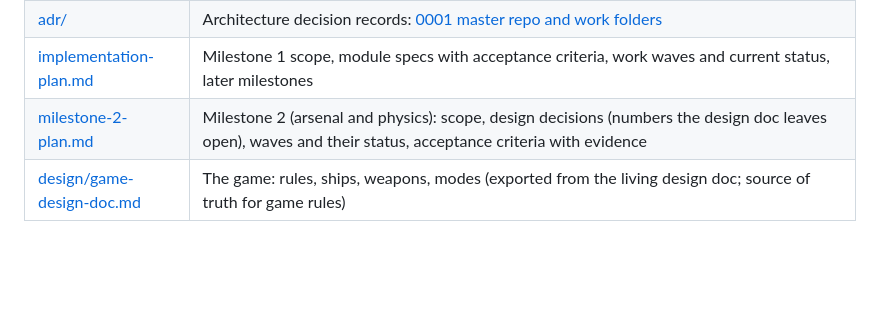
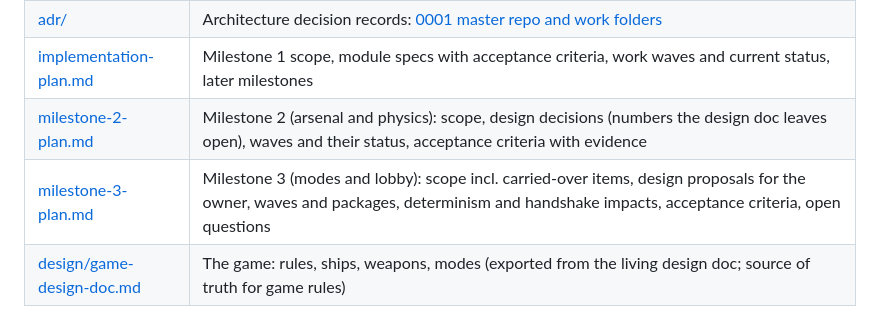
Before and after one commit to Nusi42/LooseScrews, a Markdown page: docs/README.md, the part around the change. Rendered like a GitHub page; blank space fills up the shorter version.

```diff
--- a/docs/README.md
+++ b/docs/README.md
@@ -12,6 +12,7 @@ working on the repo are in [`CLAUDE.md`](../CLAUDE.md).
 | [adr/](adr/) | Architecture decision records: [0001 master repo and work folders](adr/0001-master-repo-and-work-folders.md) |
 | [implementation-plan.md](implementation-plan.md) | Milestone 1 scope, module specs with acceptance criteria, work waves and current status, later milestones |
 | [milestone-2-plan.md](milestone-2-plan.md) | Milestone 2 (arsenal and physics): scope, design decisions (numbers the design doc leaves open), waves and their status, acceptance criteria with evidence |
+| [milestone-3-plan.md](milestone-3-plan.md) | Milestone 3 (modes and lobby): scope incl. carried-over items, design proposals for the owner, waves and packages, determinism and handshake impacts, acceptance criteria, open questions |
 | [design/game-design-doc.md](design/game-design-doc.md) | The game: rules, ships, weapons, modes (exported from the living design doc; source of truth for game rules) |
 
 ## Architecture
```
Also changed, not shown: docs/implementation-plan.md (+1 -1 lines), docs/milestone-3-plan.md (added, +189 -0 lines).
